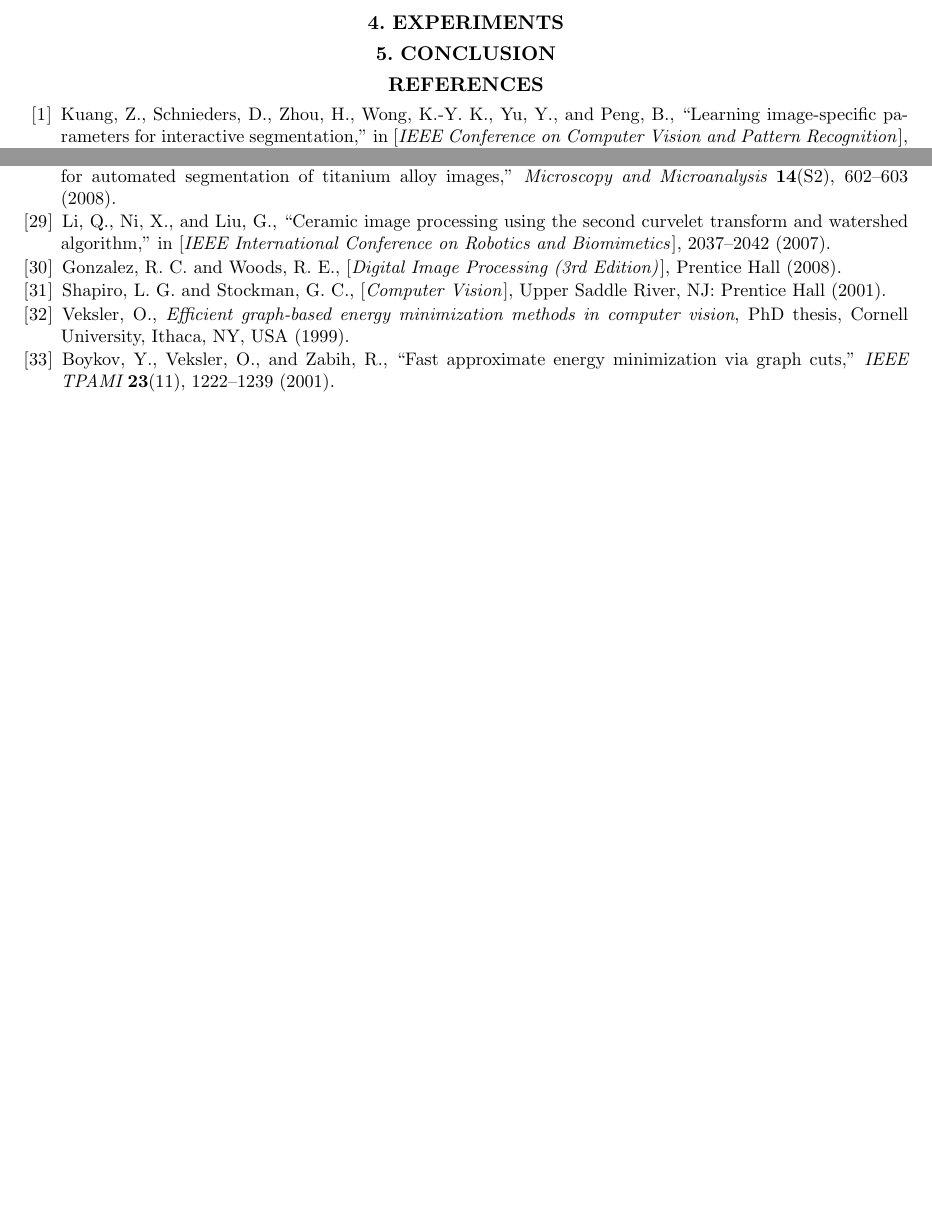
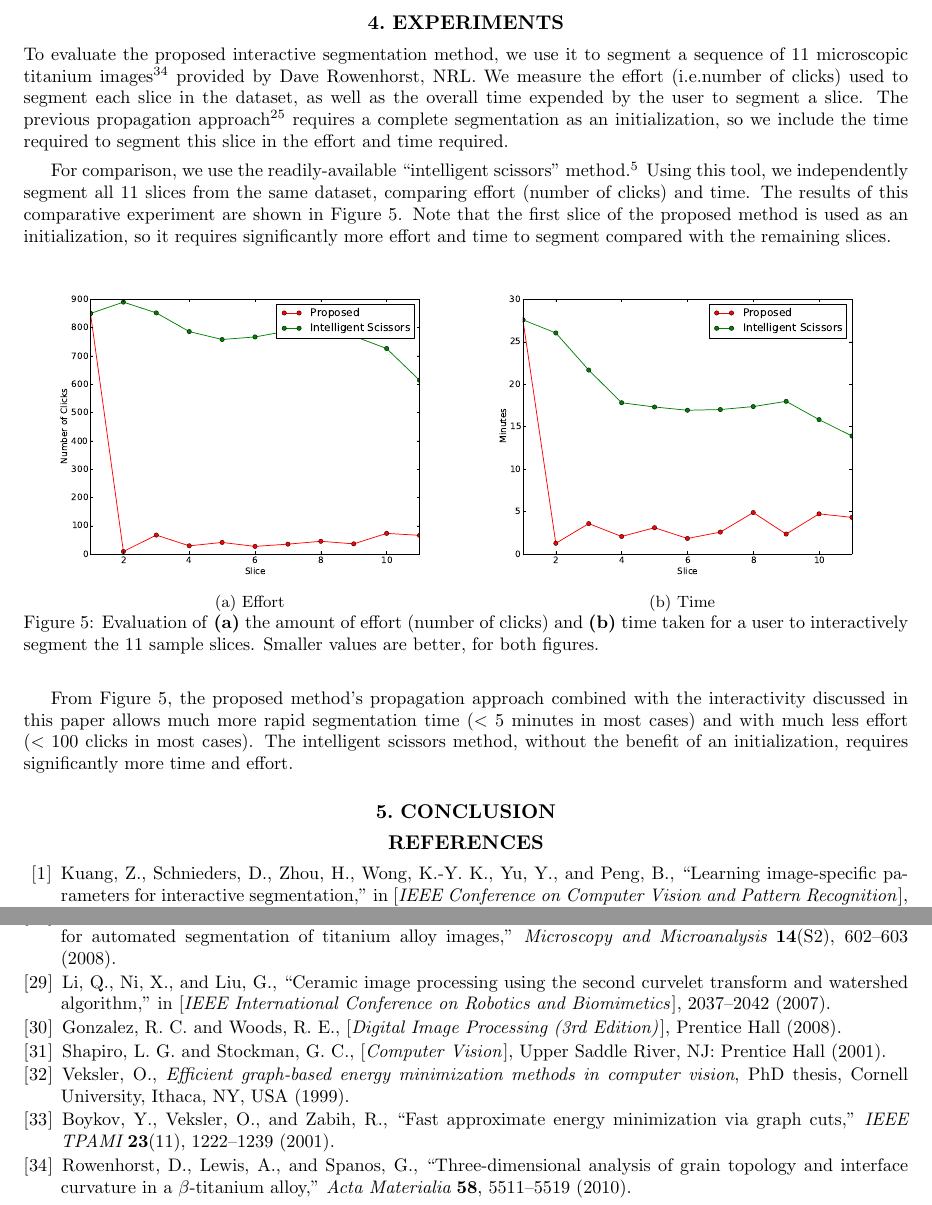
Before and after one commit to malloc47/spie2013, a LaTeX paper (spie2013.tex): two parts of pages 7 and 8 of 8 before the commit and two parts of pages 7 and 9 of 9 after it, joined at a grey line, cut so that both start at the same text, the shorter picture padded with empty space. Compiled offline with pdfLaTeX.

Commit message:
quick draft of experiments section

```diff
--- a/spie2013.tex
+++ b/spie2013.tex
@@ -478,6 +478,40 @@ disjoint foreground regions, thus meeting the stopping criteria.
 \section{Experiments}
 \label{sec:ex}
 
+To evaluate the proposed interactive segmentation method, we use it to
+segment a sequence of~$11$ microscopic titanium
+images~\cite{rowenhorst:10} provided by Dave Rowenhorst, NRL.  We
+measure the effort (\ie number of clicks) used to segment each slice
+in the dataset, as well as the overall time expended by the user to
+segment a slice.  The previous propagation approach~\cite{waggoner:11}
+requires a complete segmentation as an initialization, so we include
+the time required to segment this slice in the effort and time required.
+
+For comparison, we use the readily-available ``intelligent scissors''
+method~\cite{mortensen:95}.  Using this tool, we independently segment
+all 11 slices from the same dataset, comparing effort (number of
+clicks) and time.  The results of this comparative experiment are
+shown in \fig{ex}.  Note that the first slice of the proposed method
+is used as an initialization, so it requires significantly more effort
+and time to segment compared with the remaining slices.
+\begin{figure}[htbp]
+\centering
+\subfloat[Effort]{\includegraphics[width=0.48\linewidth]{fig/eval}}
+\hspace{0.1em}
+\subfloat[Time]{\includegraphics[width=0.48\linewidth]{fig/eval_time}}
+\caption{Evaluation of \textbf{(a)} the amount of effort (number of
+  clicks) and \textbf{(b)} time taken for a user to interactively
+  segment the 11 sample slices.  Smaller values are better, for both
+  figures.} \label{fig:ex}
+\end{figure}
+
+From \fig{ex}, the proposed method's propagation approach combined
+with the interactivity discussed in this paper allows much more rapid
+segmentation time ($< 5$ minutes in most cases) and with much less
+effort ($< 100$ clicks in most cases).  The intelligent scissors
+method, without the benefit of an initialization, requires
+significantly more time and effort.
+
 \section{Conclusion}
 \label{sec:conclusion}
 
```
Also changed, not shown: fig/eval.pdf (added), fig/eval_time.pdf (added).
